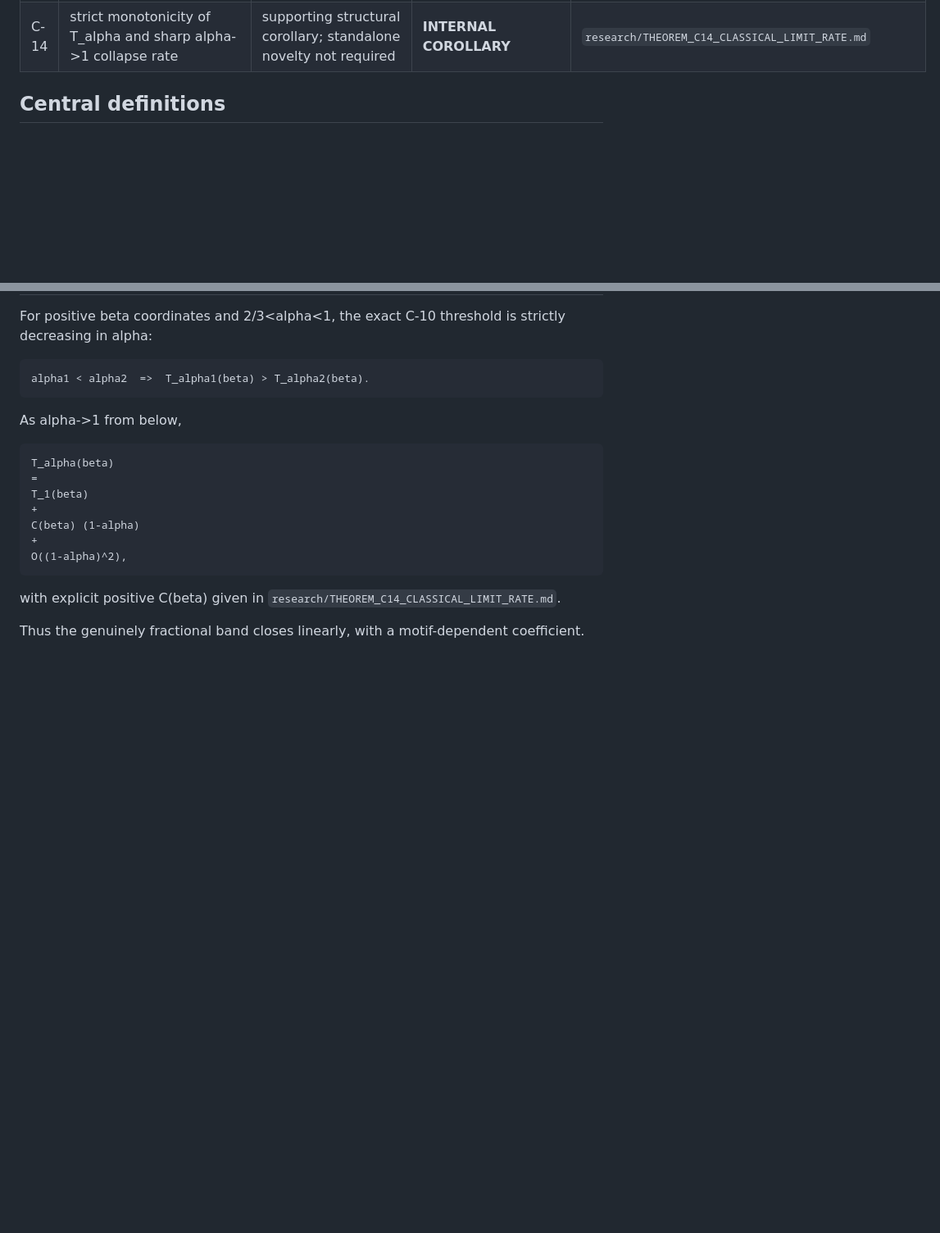
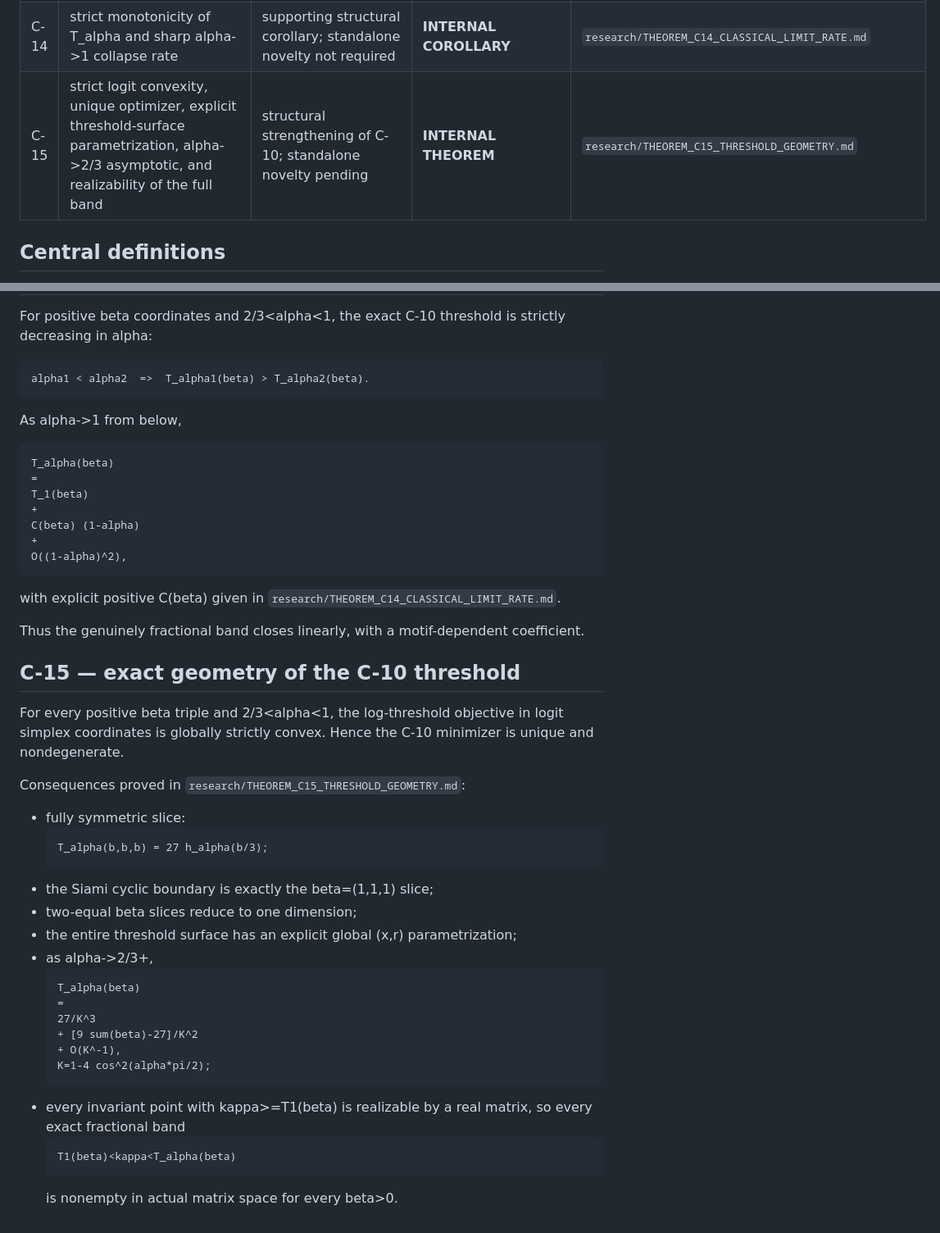
Before and after one commit to maximilianolucius/fractional-d-stability-networks, a Markdown page: research/CLAIMS.md, 2 parts joined by grey strips. Shown at 82% size. Drawn GitHub-style; blank space fills up the shorter version.

Commit message:
research: add C15 threshold geometry theorem

````diff
--- a/research/CLAIMS.md
+++ b/research/CLAIMS.md
@@ -21,6 +21,7 @@ No theorem is submission-certified until the independent proof audit passes. "No
 | C-12 | GLV abundance-scaling invariance of F_alpha, D_H, P_alpha and orbit invariants | application bridge | **INTERNAL COROLLARY** | positive-diagonal orbit action |
 | C-13 | exact ecological loop-coordinate form of C-10 | structural/ecological corollary; loop analysis itself classical | **INTERNAL COROLLARY** | `research/THEOREM_C13_ECOLOGICAL_LOOP_COORDINATES.md` |
 | C-14 | strict monotonicity of T_alpha and sharp alpha->1 collapse rate | supporting structural corollary; standalone novelty not required | **INTERNAL COROLLARY** | `research/THEOREM_C14_CLASSICAL_LIMIT_RATE.md` |
+| C-15 | strict logit convexity, unique optimizer, explicit threshold-surface parametrization, alpha->2/3 asymptotic, and realizability of the full band | structural strengthening of C-10; standalone novelty pending | **INTERNAL THEOREM** | `research/THEOREM_C15_THRESHOLD_GEOMETRY.md` |
 
 ## Central definitions
 
@@ -341,3 +342,32 @@ O((1-alpha)^2),
 with explicit positive C(beta) given in `research/THEOREM_C14_CLASSICAL_LIMIT_RATE.md`.
 
 Thus the genuinely fractional band closes linearly, with a motif-dependent coefficient.
+
+
+## C-15 — exact geometry of the C-10 threshold
+
+For every positive beta triple and 2/3<alpha<1, the log-threshold objective in logit simplex coordinates is globally strictly convex. Hence the C-10 minimizer is unique and nondegenerate.
+
+Consequences proved in `research/THEOREM_C15_THRESHOLD_GEOMETRY.md`:
+
+- fully symmetric slice:
+  ```text
+  T_alpha(b,b,b) = 27 h_alpha(b/3);
+  ```
+- the Siami cyclic boundary is exactly the beta=(1,1,1) slice;
+- two-equal beta slices reduce to one dimension;
+- the entire threshold surface has an explicit global (x,r) parametrization;
+- as alpha->2/3+,
+  ```text
+  T_alpha(beta)
+  =
+  27/K^3
+  + [9 sum(beta)-27]/K^2
+  + O(K^-1),
+  K=1-4 cos^2(alpha*pi/2);
+  ```
+- every invariant point with kappa>=T1(beta) is realizable by a real matrix, so every exact fractional band
+  ```text
+  T1(beta)<kappa<T_alpha(beta)
+  ```
+  is nonempty in actual matrix space for every beta>0.
````
